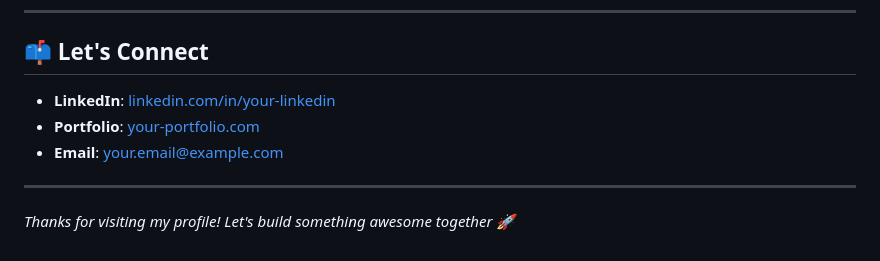
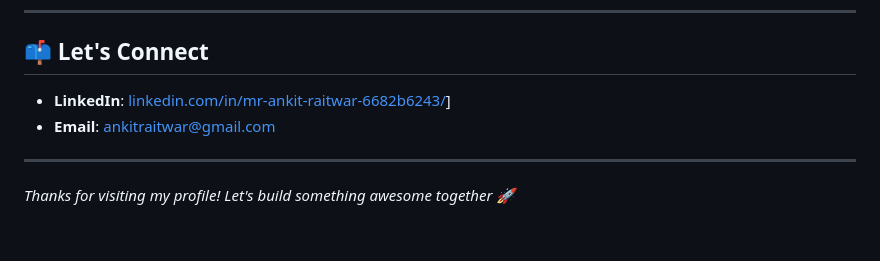
Before and after one commit to Ankit7Raitwar/Ankit7Raitwar, a Markdown page: ReadMe.md, the part around the change printed below. GitHub-like rendering.

Commit message:
Update ReadMe.md
add linkdin data

```diff
--- a/ReadMe.md
+++ b/ReadMe.md
@@ -69,9 +69,8 @@ Here are a few projects I've worked on:
 
 ## 📫 Let's Connect
 
-- **LinkedIn**: [linkedin.com/in/your-linkedin](https://linkedin.com/in/your-linkedin)
-- **Portfolio**: [your-portfolio.com](https://your-portfolio.com)
-- **Email**: your.email@example.com
+- **LinkedIn**: [linkedin.com/in/mr-ankit-raitwar-6682b6243/](https://www.linkedin.com/in/mr-ankit-raitwar-6682b6243/)]
+- **Email**: ankitraitwar@gmail.com
 
 ---
 
```
Also changed, not shown: other parts of ReadMe.md (+2 -2 lines).
